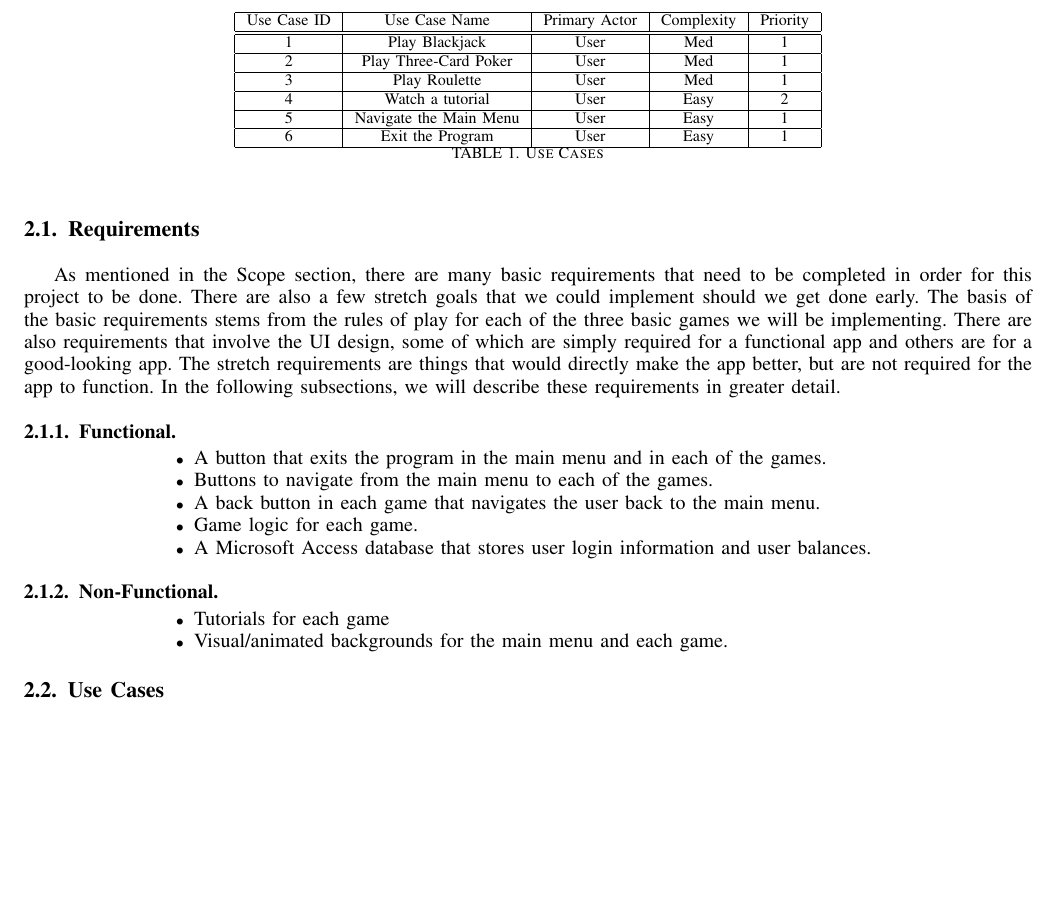
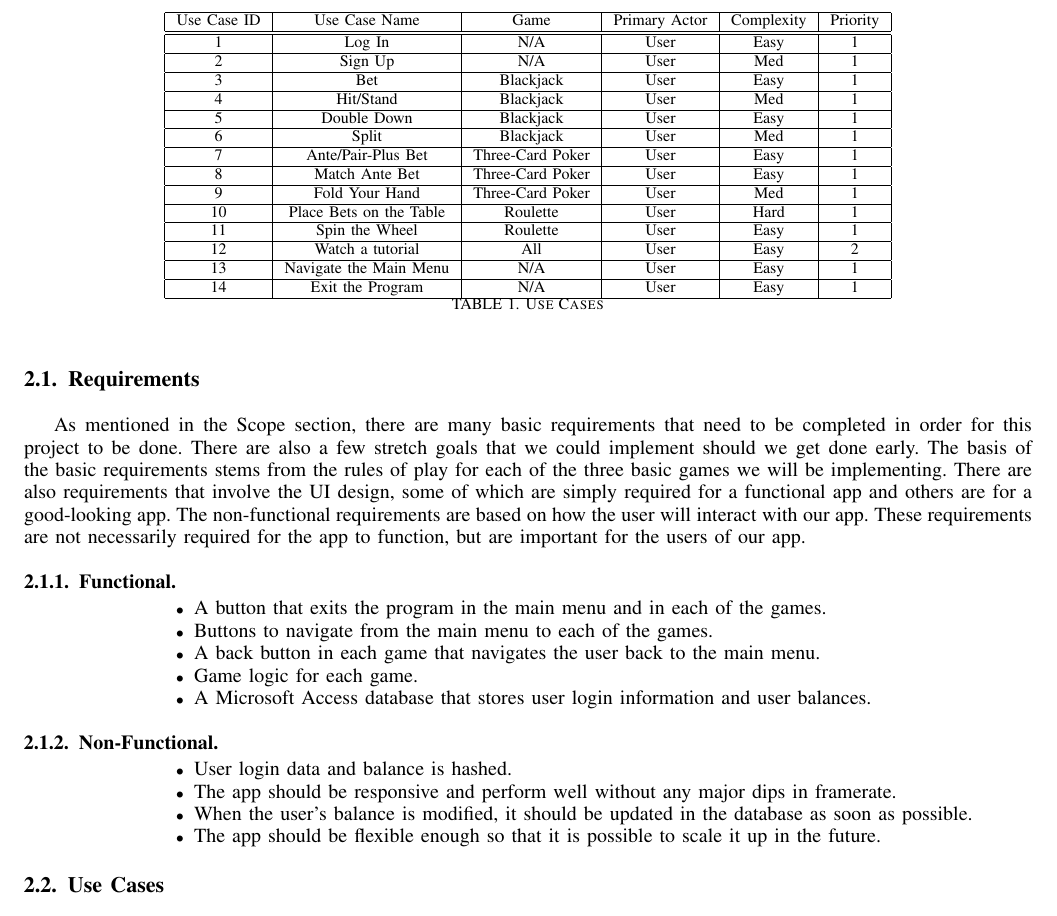
Before and after one commit to collwins/CSCI-352-Project, a LaTeX paper (ProjectProposal/projectProposalRD.tex): part of page 2 of 4 before the commit and part of page 2 of 5 after it, cut so that both start at the same text, the shorter picture padded with empty space. Compiled offline with pdfLaTeX.

Commit message:
Updated Requirements & Use Cases
Changed the use cases and functional/non-functional requirements to reflect from the notes from Tuesday.

```diff
--- a/ProjectProposal/projectProposalRD.tex
+++ b/ProjectProposal/projectProposalRD.tex
@@ -200,7 +200,7 @@ As mentioned earlier in this paper, there are a few stretch goals we can potenti
 \end{enumerate}
 
 \subsection{Requirements}
-As mentioned in the Scope section, there are many basic requirements that need to be completed in order for this project to be done. There are also a few stretch goals that we could implement should we get done early. The basis of the basic requirements stems from the rules of play for each of the three basic games we will be implementing. There are also requirements that involve the UI design, some of which are simply required for a functional app and others are for a good-looking app. The stretch requirements are things that would directly make the app better, but are not required for the app to function. In the following subsections, we will describe these requirements in greater detail.
+As mentioned in the Scope section, there are many basic requirements that need to be completed in order for this project to be done. There are also a few stretch goals that we could implement should we get done early. The basis of the basic requirements stems from the rules of play for each of the three basic games we will be implementing. There are also requirements that involve the UI design, some of which are simply required for a functional app and others are for a good-looking app. The non-functional requirements are based on how the user will interact with our app. These requirements are not necessarily required for the app to function, but are important for the users of our app.
 
 \subsubsection{Functional}
 \begin{itemize}
@@ -213,8 +213,10 @@ As mentioned in the Scope section, there are many basic requirements that need t
 
 \subsubsection{Non-Functional}
 \begin{itemize}
-\item Tutorials for each game
-\item Visual/animated backgrounds for the main menu and each game.
+\item User login data and balance is hashed.
+\item The app should be responsive and perform well without any major dips in framerate.
+\item When the user's balance is modified, it should be updated in the database as soon as possible.
+\item The app should be flexible enough so that it is possible to scale it up in the future.
 \end{itemize}
 
 \subsection{Use Cases}
@@ -222,21 +224,37 @@ This section defines and ranks the use cases for our project. A table of use cas
 
 \begin{table}
 \centering
-\begin{tabular}{|c|c|c|c|c|}
+\begin{tabular}{|c|c|c|c|c|c|}
 \hline
-Use Case ID & Use Case Name & Primary Actor & Complexity & Priority \\
+Use Case ID & Use Case Name & Game & Primary Actor & Complexity & Priority \\
 \hline \hline
-1 & Play Blackjack & User & Med & 1\\
+1 & Log In & N/A & User & Easy & 1\\
 \hline
-2 & Play Three-Card Poker & User & Med & 1\\
+2 & Sign Up & N/A & User & Med & 1\\
 \hline
-3 & Play Roulette & User & Med & 1\\
+3 & Bet & Blackjack & User & Easy & 1\\
 \hline
-4 & Watch a tutorial & User & Easy & 2\\
+4 & Hit/Stand & Blackjack & User & Med & 1\\
 \hline
-5 & Navigate the Main Menu & User & Easy & 1\\
+5 & Double Down & Blackjack & User & Easy & 1\\
 \hline
-6 & Exit the Program & User & Easy & 1\\
+6 & Split & Blackjack & User & Med & 1\\
+\hline
+7 & Ante/Pair-Plus Bet & Three-Card Poker & User & Easy & 1\\
+\hline
+8 & Match Ante Bet & Three-Card Poker & User & Easy & 1\\
+\hline
+9 & Fold Your Hand & Three-Card Poker & User & Med & 1\\
+\hline
+10 & Place Bets on the Table & Roulette & User & Hard & 1\\
+\hline
+11 & Spin the Wheel & Roulette & User & Easy & 1\\
+\hline
+12 & Watch a tutorial & All & User & Easy & 2\\
+\hline
+13 & Navigate the Main Menu & N/A & User & Easy & 1\\
+\hline
+14 & Exit the Program & N/A & User & Easy & 1\\
 \hline
 \end{tabular}
 \caption{Use Cases}
```
Also changed, not shown: ProjectProposal/projectProposalRD.pdf, 1 other file.
